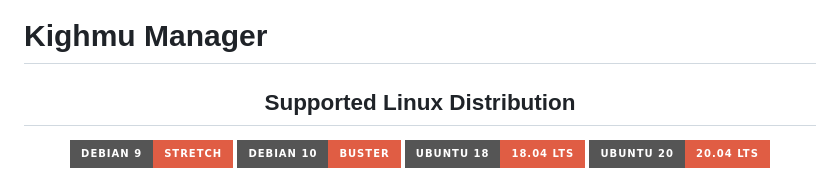
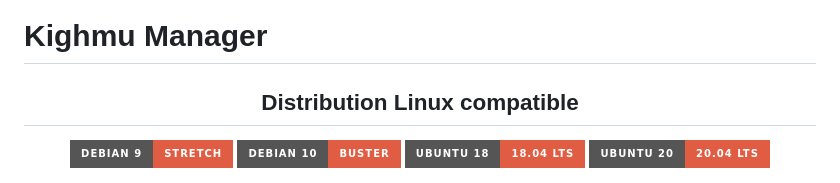
Before and after one commit to kinf744/Kighmu, a Markdown page: README.md, the part around the change. Drawn GitHub-style; badges without logos.

```diff
--- a/README.md
+++ b/README.md
@@ -8,7 +8,7 @@
 
 # Kighmu Manager
 
-<h2 align="center">Supported Linux Distribution</h2>
+<h2 align="center">Distribution Linux compatible</h2>
 
 <p align="center"><img src="https://img.shields.io/static/v1?style=for-the-badge&logo=debian&label=Debian%209 & 2010&message=Stretch&color=red"> <img src="https://img.shields.io/static/v1?style=for-the-badge&logo=debian&label=Debian%2010&message=Buster&color=red"> <img src="https://img.shields.io/static/v1?style=for-the-badge&logo=ubuntu&label=Ubuntu%2018&message=18.04 LTS&color=red"> <img src="https://img.shields.io/static/v1?style=for-the-badge&logo=ubuntu&label=Ubuntu%2020&message=20.04 LTS&color=red"></p>
 
```
